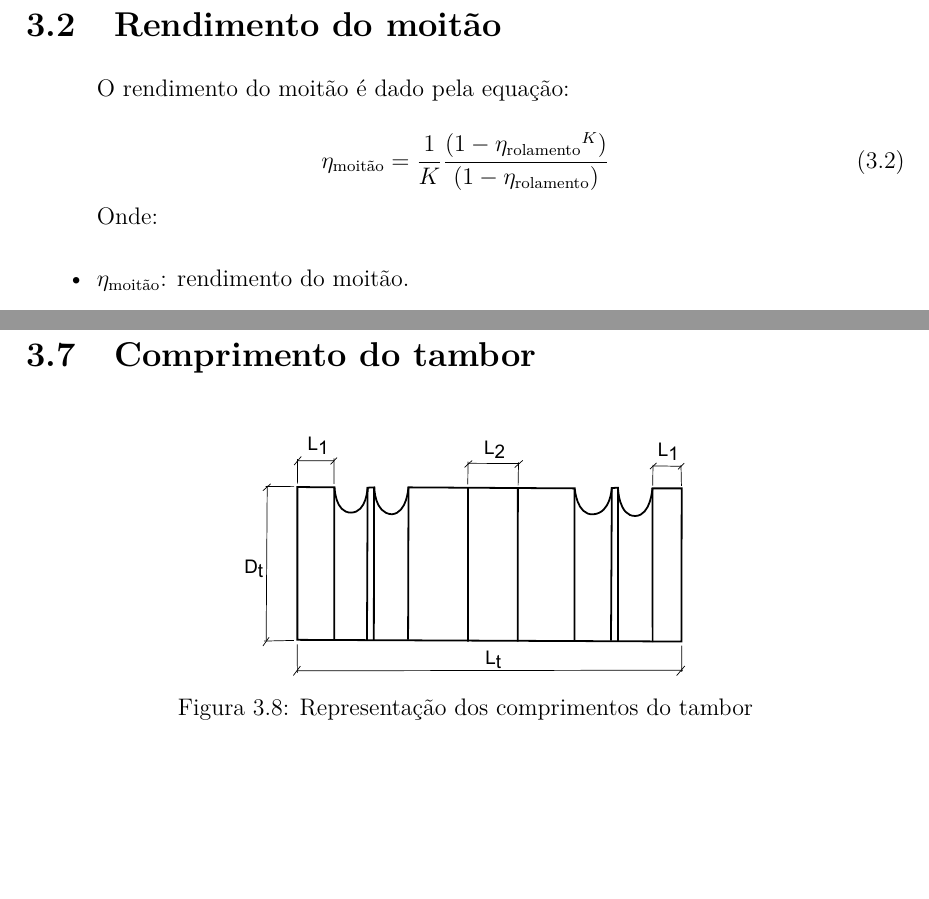
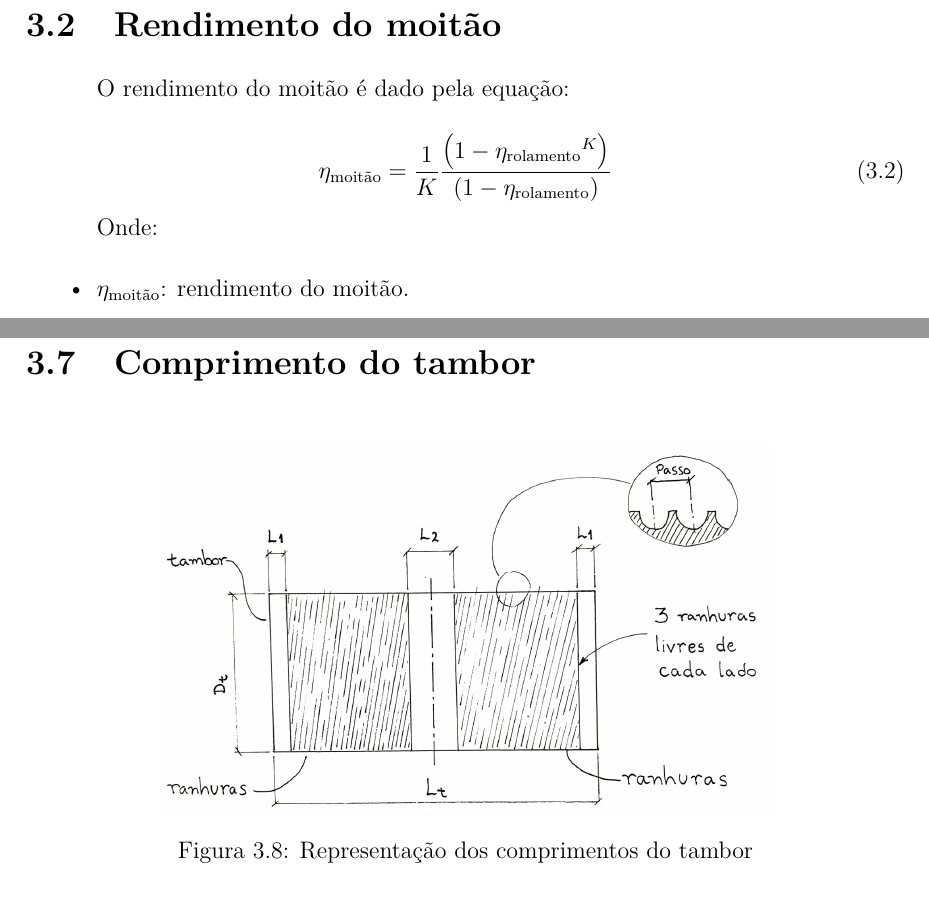
Before and after one commit to AlvaroMFO/memorial_portico_rolante_latex, a LaTeX document (main.tex, which reads content/sections/03_sistema_de_elevacao/sections/02_rendimento_do_moitao/main.tex, content/sections/03_sistema_de_elevacao/sections/07_comprimento_do_tambor/main.tex): two parts of pages 10 and 17 of 28 before the commit and two parts of pages 10 and 18 of 28 after it, joined at a grey line, cut so that both start at the same text, the shorter picture padded with empty space. Compiled offline with pdfLaTeX.

Commit message:
Update rendimento do moitão equation formatting and replace tambor drawing
- Improved the formatting of the rendimento do moitão equation for better readability.
- Replaced the existing tambor.pdf drawing with a new tambor.jpeg image, enhancing visual representation in the documentation.
- Adjusted the image width for improved layout in the section on tambor length.

```diff
--- a/content/sections/03_sistema_de_elevacao/sections/02_rendimento_do_moitao/main.tex
+++ b/content/sections/03_sistema_de_elevacao/sections/02_rendimento_do_moitao/main.tex
@@ -2,7 +2,7 @@
 O rendimento do moitão é dado pela equação:
 
 \begin{equation}
-  \eta_{\text{moitão}} = \frac{1}{K}\frac{(1-{\eta_{\text{rolamento}}}^K)}{(1-\eta_{\text{rolamento}})}
+  \eta_{\text{moitão}} = \frac{1}{K}\frac{\left(1-{\eta_{\text{rolamento}}}^K\right)}{\left(1-\eta_{\text{rolamento}}\right)}
   \label{eq:rendimento_moitao}
 \end{equation}
 
--- a/content/sections/03_sistema_de_elevacao/sections/07_comprimento_do_tambor/main.tex
+++ b/content/sections/03_sistema_de_elevacao/sections/07_comprimento_do_tambor/main.tex
@@ -1,6 +1,6 @@
 \begin{figure}[H]
   \centering
-  \includegraphics[width=0.5\textwidth]{content/sections/03_sistema_de_elevacao/sections/07_comprimento_do_tambor/drawings/tambor.pdf}
+  \includegraphics[width=0.7\textwidth]{content/sections/03_sistema_de_elevacao/sections/07_comprimento_do_tambor/images/tambor.jpeg}
   \caption{Representação dos comprimentos do tambor}
   \label{fig:representacao_dos_comprimentos_do_tambor}
 \end{figure}
```
Also changed, not shown: content/sections/03_sistema_de_elevacao/sections/07_comprimento_do_tambor/drawings/tambor.pdf (deleted), content/sections/03_sistema_de_elevacao/sections/07_comprimento_do_tambor/images/tambor.jpeg (added), content/sections/03_sistema_de_elevacao/sections/02_rendimento_do_moitao/main.tex (2 more changed lines).
